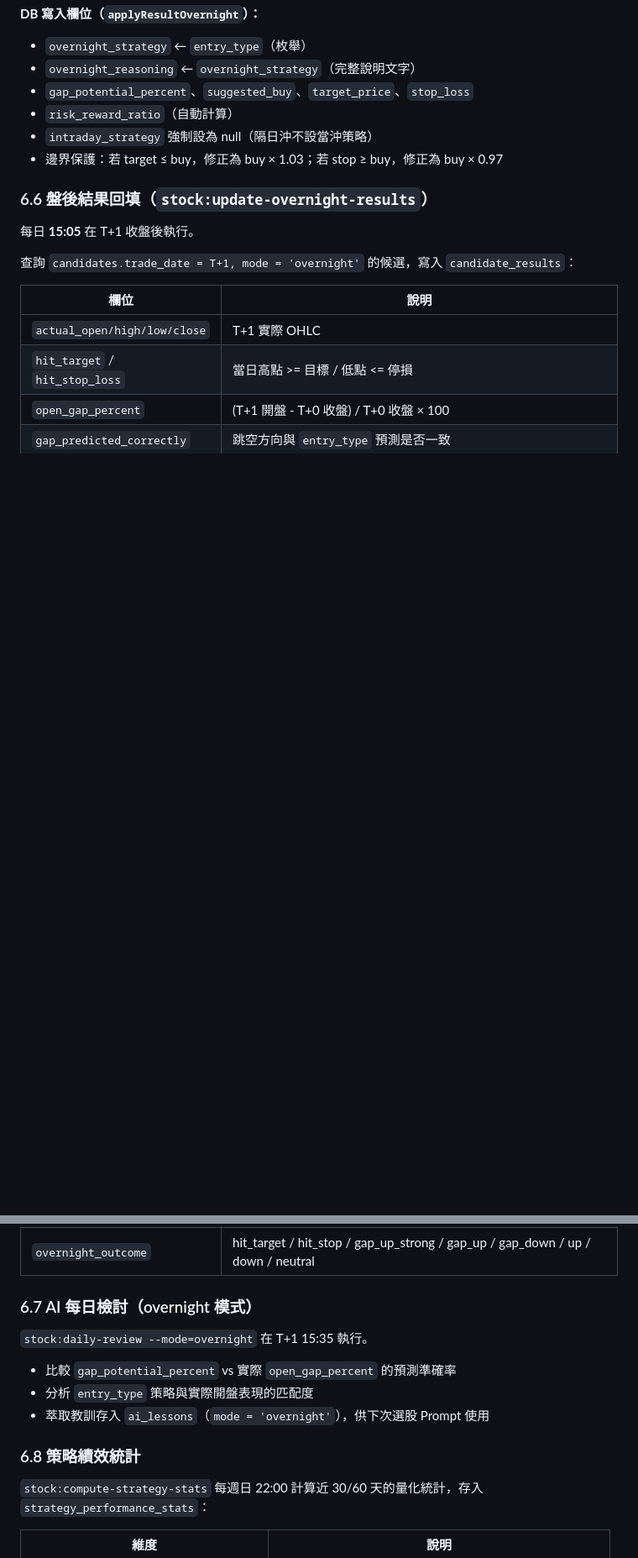
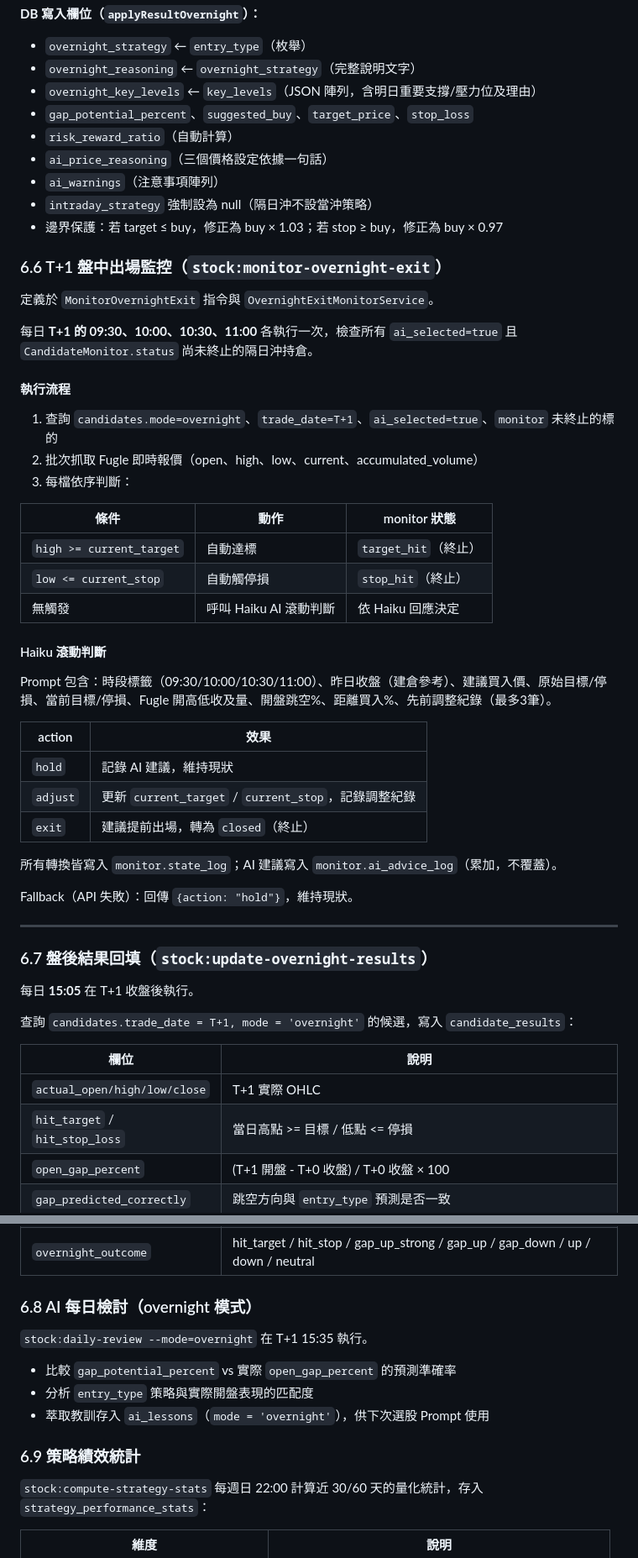
Before and after one commit to kettlementall/day-trading, a Markdown page: SPEC.md, 2 parts joined by grey strips. Shown at 84% size. Rendered like a GitHub page; blank space fills up the shorter version.

```diff
--- a/SPEC.md
+++ b/SPEC.md
@@ -856,12 +884,49 @@ T+1 15:35  stock:daily-review --mode=overnight（AI 檢討報告 + 萃取教訓
 **DB 寫入欄位（`applyResultOvernight`）：**
 - `overnight_strategy` ← `entry_type`（枚舉）
 - `overnight_reasoning` ← `overnight_strategy`（完整說明文字）
+- `overnight_key_levels` ← `key_levels`（JSON 陣列，含明日重要支撐/壓力位及理由）
 - `gap_potential_percent`、`suggested_buy`、`target_price`、`stop_loss`
 - `risk_reward_ratio`（自動計算）
+- `ai_price_reasoning`（三個價格設定依據一句話）
+- `ai_warnings`（注意事項陣列）
 - `intraday_strategy` 強制設為 null（隔日沖不設當沖策略）
 - 邊界保護：若 target ≤ buy，修正為 buy × 1.03；若 stop ≥ buy，修正為 buy × 0.97
 
-### 6.6 盤後結果回填（`stock:update-overnight-results`）
+### 6.6 T+1 盤中出場監控（`stock:monitor-overnight-exit`）
+
+定義於 `MonitorOvernightExit` 指令與 `OvernightExitMonitorService`。
+
+每日 **T+1 的 09:30、10:00、10:30、11:00** 各執行一次，檢查所有 `ai_selected=true` 且 `CandidateMonitor.status` 尚未終止的隔日沖持倉。
+
+#### 執行流程
+
+1. 查詢 `candidates.mode=overnight`、`trade_date=T+1`、`ai_selected=true`、`monitor` 未終止的標的
+2. 批次抓取 Fugle 即時報價（open、high、low、current、accumulated_volume）
+3. 每檔依序判斷：
+
+| 條件 | 動作 | monitor 狀態 |
+|------|------|------------|
+| `high >= current_target` | 自動達標 | `target_hit`（終止） |
+| `low <= current_stop` | 自動觸停損 | `stop_hit`（終止） |
+| 無觸發 | 呼叫 Haiku AI 滾動判斷 | 依 Haiku 回應決定 |
+
+#### Haiku 滾動判斷
+
+Prompt 包含：時段標籤（09:30/10:00/10:30/11:00）、昨日收盤（建倉參考）、建議買入價、原始目標/停損、當前目標/停損、Fugle 開高低收及量、開盤跳空%、距離買入%、先前調整紀錄（最多3筆）。
+
+| action | 效果 |
+|--------|------|
+| `hold` | 記錄 AI 建議，維持現狀 |
+| `adjust` | 更新 `current_target` / `current_stop`，記錄調整紀錄 |
+| `exit` | 建議提前出場，轉為 `closed`（終止） |
+
+所有轉換皆寫入 `monitor.state_log`；AI 建議寫入 `monitor.ai_advice_log`（累加，不覆蓋）。
+
+Fallback（API 失敗）：回傳 `{action: "hold"}`，維持現狀。
+
+---
+
+### 6.7 盤後結果回填（`stock:update-overnight-results`）
 
 每日 **15:05** 在 T+1 收盤後執行。
 
@@ -875,7 +940,7 @@ T+1 15:35  stock:daily-review --mode=overnight（AI 檢討報告 + 萃取教訓
 | `gap_predicted_correctly` | 跳空方向與 `entry_type` 預測是否一致 |
 | `overnight_outcome` | hit_target / hit_stop / gap_up_strong / gap_up / gap_down / up / down / neutral |
 
-### 6.7 AI 每日檢討（overnight 模式）
+### 6.8 AI 每日檢討（overnight 模式）
 
 `stock:daily-review --mode=overnight` 在 T+1 15:35 執行。
 
@@ -883,7 +948,7 @@ T+1 15:35  stock:daily-review --mode=overnight（AI 檢討報告 + 萃取教訓
 - 分析 `entry_type` 策略與實際開盤表現的匹配度
 - 萃取教訓存入 `ai_lessons`（`mode = 'overnight'`），供下次選股 Prompt 使用
 
-### 6.8 策略績效統計
+### 6.9 策略績效統計
 
 `stock:compute-strategy-stats` 每週日 22:00 計算近 30/60 天的量化統計，存入 `strategy_performance_stats`：
 
```
Also changed, not shown: other parts of SPEC.md (+51 -4 lines).
